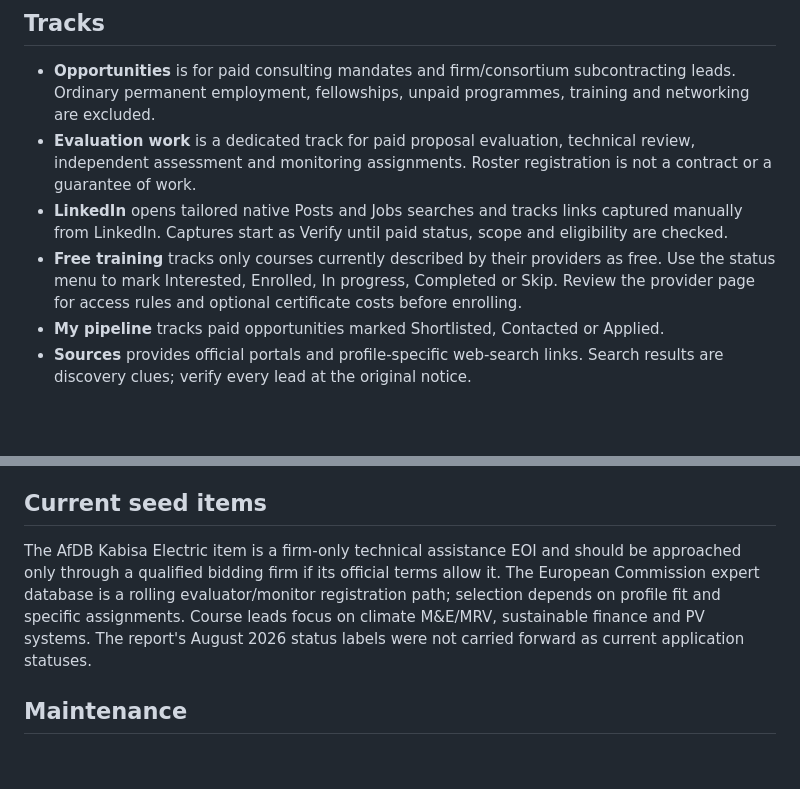
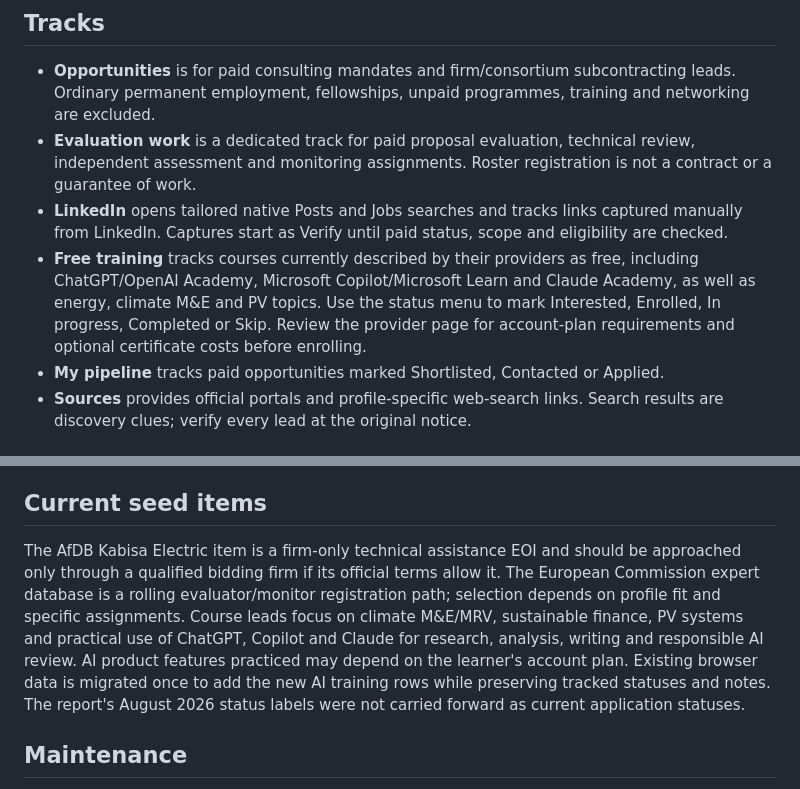
Before and after one commit to BAboubakr/fieldnotes-consulting-opportunity-tracker, a Markdown page: README.md, 2 parts joined by grey strips. Drawn GitHub-style; blank space fills up the shorter version.

Commit message:
Document free AI training track

```diff
--- a/README.md
+++ b/README.md
@@ -26,7 +26,7 @@ No environment variables or build command are needed. The app uses browser local
 - **Opportunities** is for paid consulting mandates and firm/consortium subcontracting leads. Ordinary permanent employment, fellowships, unpaid programmes, training and networking are excluded.
 - **Evaluation work** is a dedicated track for paid proposal evaluation, technical review, independent assessment and monitoring assignments. Roster registration is not a contract or a guarantee of work.
 - **LinkedIn** opens tailored native Posts and Jobs searches and tracks links captured manually from LinkedIn. Captures start as Verify until paid status, scope and eligibility are checked.
-- **Free training** tracks only courses currently described by their providers as free. Use the status menu to mark Interested, Enrolled, In progress, Completed or Skip. Review the provider page for access rules and optional certificate costs before enrolling.
+- **Free training** tracks courses currently described by their providers as free, including ChatGPT/OpenAI Academy, Microsoft Copilot/Microsoft Learn and Claude Academy, as well as energy, climate M&E and PV topics. Use the status menu to mark Interested, Enrolled, In progress, Completed or Skip. Review the provider page for account-plan requirements and optional certificate costs before enrolling.
 - **My pipeline** tracks paid opportunities marked Shortlisted, Contacted or Applied.
 - **Sources** provides official portals and profile-specific web-search links. Search results are discovery clues; verify every lead at the original notice.
 
@@ -40,7 +40,7 @@ The profile uses work-relevant evidence from the report: 11+ years in renewable
 
 ## Current seed items
 
-The AfDB Kabisa Electric item is a firm-only technical assistance EOI and should be approached only through a qualified bidding firm if its official terms allow it. The European Commission expert database is a rolling evaluator/monitor registration path; selection depends on profile fit and specific assignments. Course leads focus on climate M&E/MRV, sustainable finance and PV systems. The report's August 2026 status labels were not carried forward as current application statuses.
+The AfDB Kabisa Electric item is a firm-only technical assistance EOI and should be approached only through a qualified bidding firm if its official terms allow it. The European Commission expert database is a rolling evaluator/monitor registration path; selection depends on profile fit and specific assignments. Course leads focus on climate M&E/MRV, sustainable finance, PV systems and practical use of ChatGPT, Copilot and Claude for research, analysis, writing and responsible AI review. AI product features practiced may depend on the learner's account plan. Existing browser data is migrated once to add the new AI training rows while preserving tracked statuses and notes. The report's August 2026 status labels were not carried forward as current application statuses.
 
 ## Maintenance
 
```
